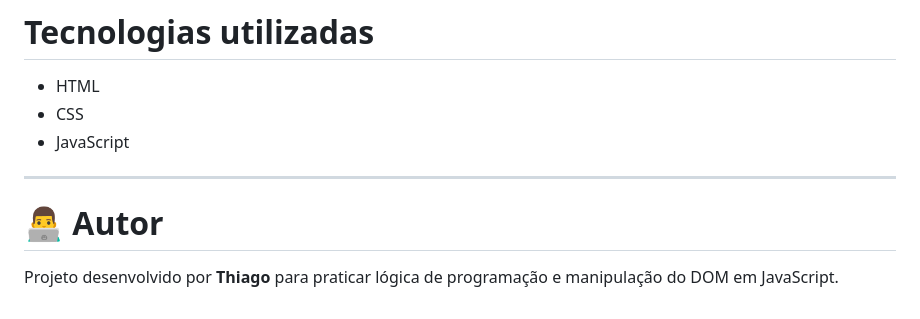
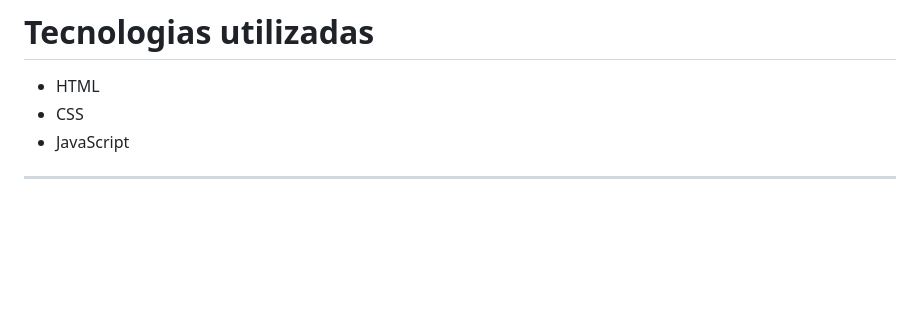
Before and after one commit to maneirin/jogo-da-palavra, a Markdown page: README.md, the part around the change. Rendered like a GitHub page; blank space fills up the shorter version.

Commit message:
Delete author information from README
Removed author section from README

```diff
--- a/README.md
+++ b/README.md
@@ -140,8 +140,3 @@ O jogo termina quando:
 -   JavaScript
 
 ------------------------------------------------------------------------
-
-# 👨‍💻 Autor
-
-Projeto desenvolvido por **Thiago** para praticar lógica de programação
-e manipulação do DOM em JavaScript.
```
